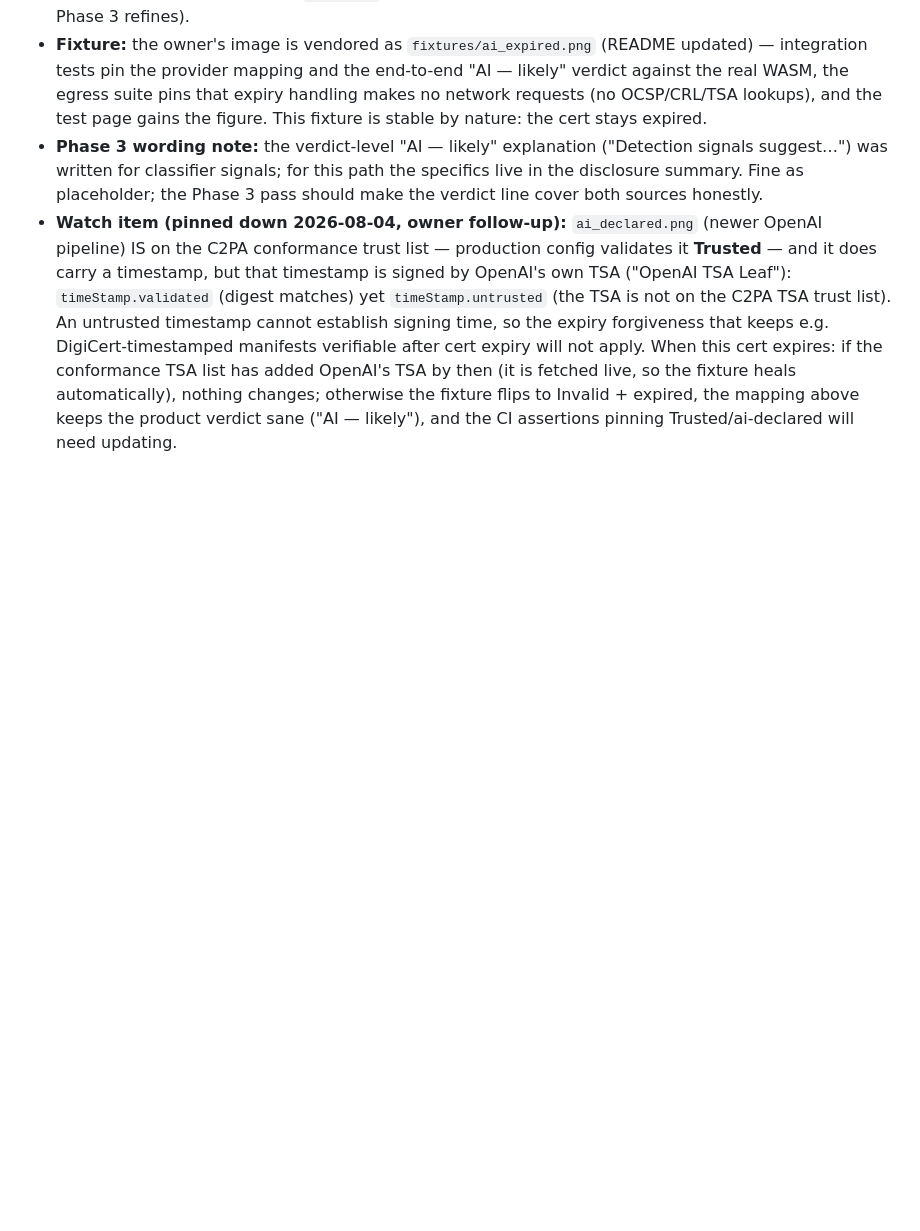
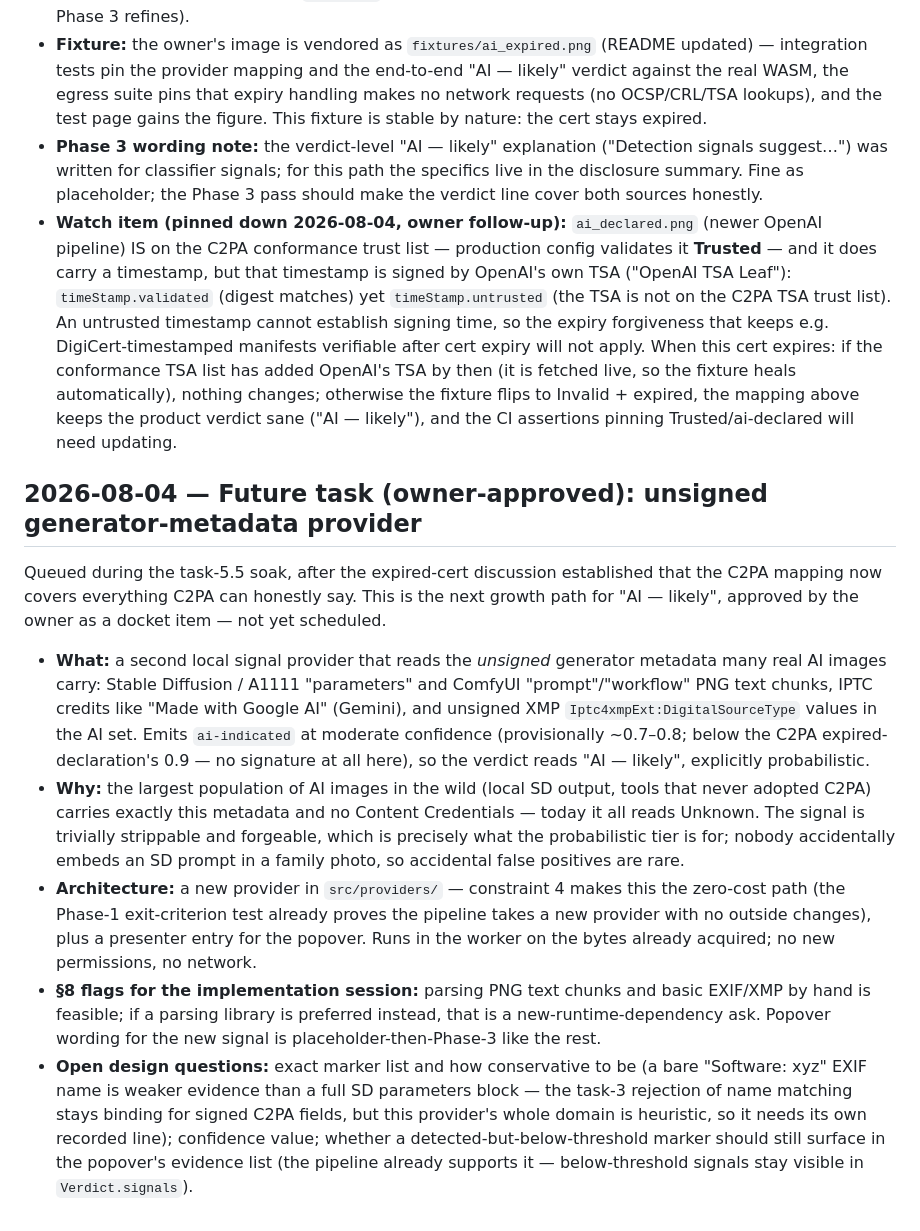
Before and after one commit to TrueOrigin-App/extension, a Markdown page: DECISIONS.md, the part around the change. GitHub-like rendering; blank space fills up the shorter version.

Commit message:
DECISIONS: queue unsigned generator-metadata provider as a future task
Owner-approved docket item from the task-5.5 soak discussion: a second
local provider reading unsigned generator metadata (SD parameter chunks,
Gemini IPTC credits, unsigned XMP source types) emitting ai-indicated at
moderate confidence — the growth path for "AI — likely" ahead of
Phase 4's paid signals.

Co-Authored-By: Claude Fable 5 <noreply@anthropic.com>

```diff
--- a/DECISIONS.md
+++ b/DECISIONS.md
@@ -2009,3 +2009,42 @@ Map the narrow class to **`ai-indicated`, confidence 0.9**
   the fixture flips to Invalid + expired, the mapping above keeps the
   product verdict sane ("AI — likely"), and the CI assertions pinning
   Trusted/ai-declared will need updating.
+
+## 2026-08-04 — Future task (owner-approved): unsigned generator-metadata provider
+
+Queued during the task-5.5 soak, after the expired-cert discussion
+established that the C2PA mapping now covers everything C2PA can honestly
+say. This is the next growth path for "AI — likely", approved by the
+owner as a docket item — not yet scheduled.
+
+- **What:** a second local signal provider that reads the _unsigned_
+  generator metadata many real AI images carry: Stable Diffusion /
+  A1111 "parameters" and ComfyUI "prompt"/"workflow" PNG text chunks,
+  IPTC credits like "Made with Google AI" (Gemini), and unsigned XMP
+  `Iptc4xmpExt:DigitalSourceType` values in the AI set. Emits
+  `ai-indicated` at moderate confidence (provisionally ~0.7–0.8; below
+  the C2PA expired-declaration's 0.9 — no signature at all here), so the
+  verdict reads "AI — likely", explicitly probabilistic.
+- **Why:** the largest population of AI images in the wild (local SD
+  output, tools that never adopted C2PA) carries exactly this metadata
+  and no Content Credentials — today it all reads Unknown. The signal is
+  trivially strippable and forgeable, which is precisely what the
+  probabilistic tier is for; nobody accidentally embeds an SD prompt in
+  a family photo, so accidental false positives are rare.
+- **Architecture:** a new provider in `src/providers/` — constraint 4
+  makes this the zero-cost path (the Phase-1 exit-criterion test already
+  proves the pipeline takes a new provider with no outside changes),
+  plus a presenter entry for the popover. Runs in the worker on the
+  bytes already acquired; no new permissions, no network.
+- **§8 flags for the implementation session:** parsing PNG text chunks
+  and basic EXIF/XMP by hand is feasible; if a parsing library is
+  preferred instead, that is a new-runtime-dependency ask. Popover
+  wording for the new signal is placeholder-then-Phase-3 like the rest.
+- **Open design questions:** exact marker list and how conservative to
+  be (a bare "Software: xyz" EXIF name is weaker evidence than a full SD
+  parameters block — the task-3 rejection of name matching stays binding
+  for signed C2PA fields, but this provider's whole domain is heuristic,
+  so it needs its own recorded line); confidence value; whether a
+  detected-but-below-threshold marker should still surface in the
+  popover's evidence list (the pipeline already supports it —
+  below-threshold signals stay visible in `Verdict.signals`).
```
